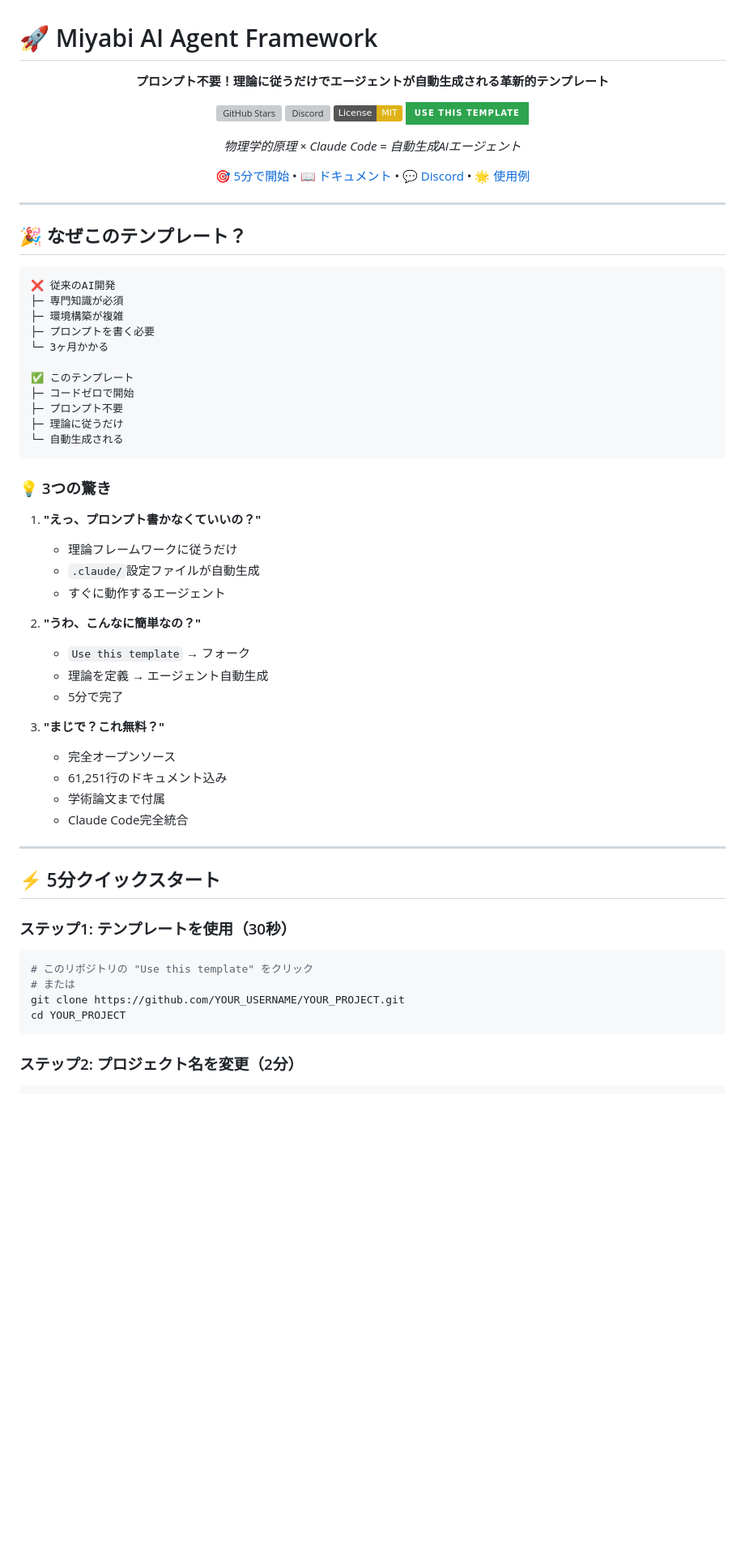
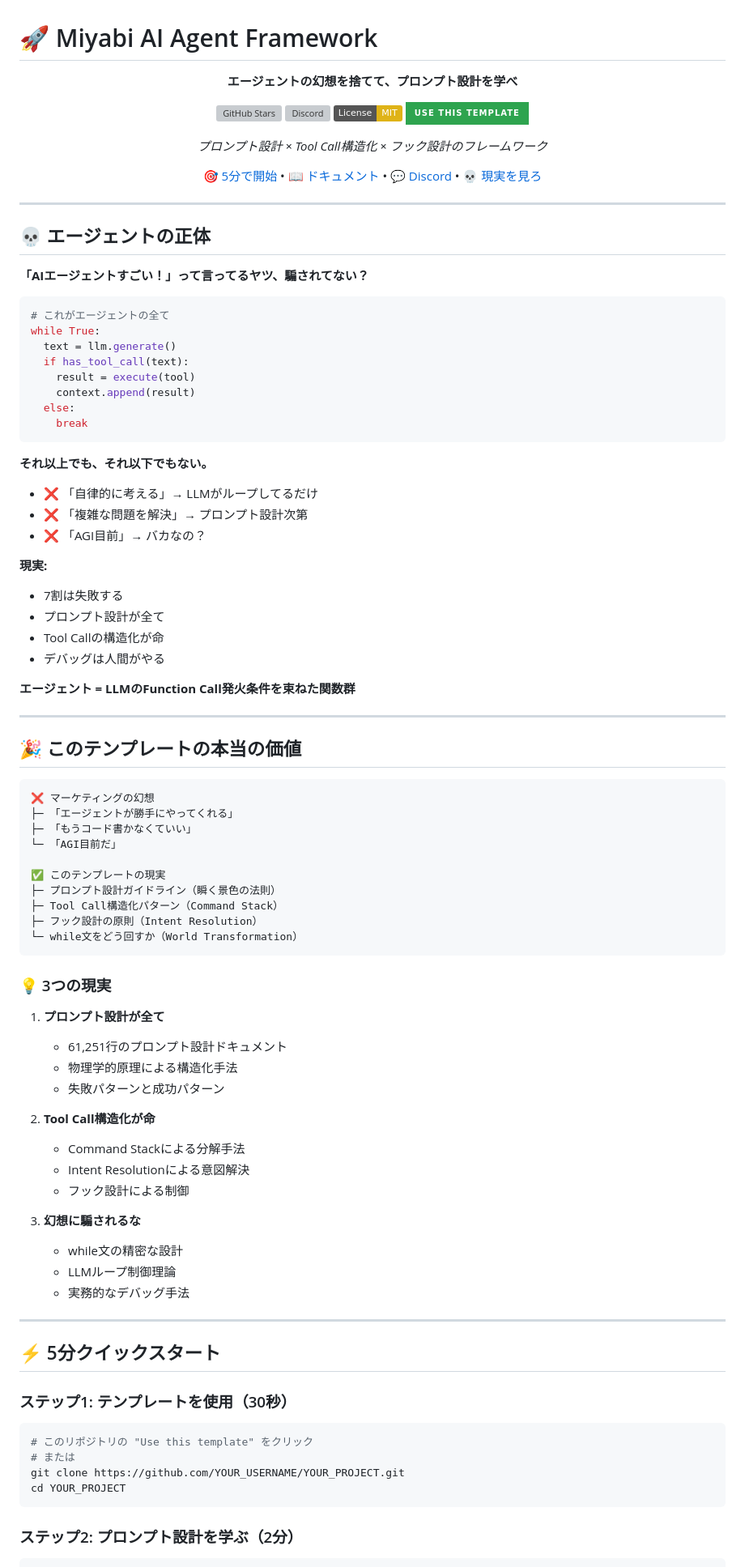
Before and after one commit to idontknow684/Miyabi_AI_Agent, a Markdown page: README.md, the part around one of its changes. Shown at 81% size. Rendered like a GitHub page; badges without logos; blank space fills up the shorter version; grey boxes are pictures that could not be loaded.

````diff
--- a/README.md
+++ b/README.md
@@ -2,54 +2,83 @@
 
 <div align="center">
 
-**プロンプト不要！理論に従うだけでエージェントが自動生成される革新的テンプレート**
+**エージェントの幻想を捨てて、プロンプト設計を学べ**
 
 [![GitHub Stars](https://img.shields.io/github/stars/ShunsukeHayashi/Miyabi_AI_Agent?style=social)](https://github.com/ShunsukeHayashi/Miyabi_AI_Agent)
 [![Discord](https://img.shields.io/discord/DISCORD_ID?color=7289da&label=Discord&logo=discord&logoColor=white)](https://discord.gg/ZpY9sxfYNm)
 [![License: MIT](https://img.shields.io/badge/License-MIT-yellow.svg)](https://opensource.org/licenses/MIT)
 [![Use this template](https://img.shields.io/badge/Use%20this%20template-2ea44f?style=for-the-badge)](https://github.com/ShunsukeHayashi/Miyabi_AI_Agent/generate)
 
-*物理学的原理 × Claude Code = 自動生成AIエージェント*
+*プロンプト設計 × Tool Call構造化 × フック設計のフレームワーク*
 
-[🎯 5分で開始](#-5分クイックスタート) • [📖 ドキュメント](#-ドキュメント) • [💬 Discord](https://discord.gg/ZpY9sxfYNm) • [🌟 使用例](#-使用例)
+[🎯 5分で開始](#-5分クイックスタート) • [📖 ドキュメント](#-ドキュメント) • [💬 Discord](https://discord.gg/ZpY9sxfYNm) • [💀 現実を見ろ](#-エージェントの正体)
 
 </div>
 
 ---
 
-## 🎉 なぜこのテンプレート？
+## 💀 エージェントの正体
+
+**「AIエージェントすごい！」って言ってるヤツ、騙されてない？**
+
+```python
+# これがエージェントの全て
+while True:
+  text = llm.generate()
+  if has_tool_call(text):
+    result = execute(tool)
+    context.append(result)
+  else:
+    break
+```
+
+**それ以上でも、それ以下でもない。**
+
+- ❌ 「自律的に考える」→ LLMがループしてるだけ
+- ❌ 「複雑な問題を解決」→ プロンプト設計次第
+- ❌ 「AGI目前」→ バカなの？
+
+**現実:**
+- 7割は失敗する
+- プロンプト設計が全て
+- Tool Callの構造化が命
+- デバッグは人間がやる
+
+**エージェント = LLMのFunction Call発火条件を束ねた関数群**
+
+---
+
+## 🎉 このテンプレートの本当の価値
 
 ```
-❌ 従来のAI開発
-├─ 専門知識が必須
-├─ 環境構築が複雑
-├─ プロンプトを書く必要
-└─ 3ヶ月かかる
+❌ マーケティングの幻想
+├─ 「エージェントが勝手にやってくれる」
+├─ 「もうコード書かなくていい」
+└─ 「AGI目前だ」
 
-✅ このテンプレート
-├─ コードゼロで開始
-├─ プロンプト不要
-├─ 理論に従うだけ
-└─ 自動生成される
+✅ このテンプレートの現実
+├─ プロンプト設計ガイドライン（瞬く景色の法則）
+├─ Tool Call構造化パターン（Command Stack）
+├─ フック設計の原則（Intent Resolution）
+└─ while文をどう回すか（World Transformation）
 ```
 
-### 💡 3つの驚き
+### 💡 3つの現実
 
-1. **"えっ、プロンプト書かなくていいの？"**
-   - 理論フレームワークに従うだけ
-   - `.claude/`設定ファイルが自動生成
-   - すぐに動作するエージェント
+1. **プロンプト設計が全て**
+   - 61,251行のプロンプト設計ドキュメント
+   - 物理学的原理による構造化手法
+   - 失敗パターンと成功パターン
 
-2. **"うわ、こんなに簡単なの？"**
-   - `Use this template` → フォーク
-   - 理論を定義 → エージェント自動生成
-   - 5分で完了
+2. **Tool Call構造化が命**
+   - Command Stackによる分解手法
+   - Intent Resolutionによる意図解決
+   - フック設計による制御
 
-3. **"まじで？これ無料？"**
-   - 完全オープンソース
-   - 61,251行のドキュメント込み
-   - 学術論文まで付属
-   - Claude Code完全統合
+3. **幻想に騙されるな**
+   - while文の精密な設計
+   - LLMループ制御理論
+   - 実務的なデバッグ手法
 
 ---
 
@@ -64,6 +93,6 @@ git clone https://github.com/YOUR_USERNAME/YOUR_PROJECT.git
 cd YOUR_PROJECT
 ```
 
-### ステップ2: プロジェクト名を変更（2分）
+### ステップ2: プロンプト設計を学ぶ（2分）
 
 ```bash
````
Also changed, not shown: other parts of README.md (+182 -118 lines).
